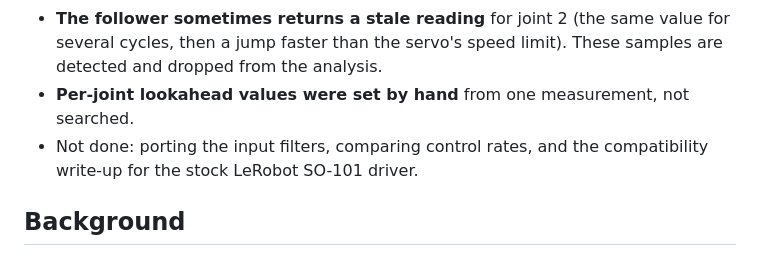
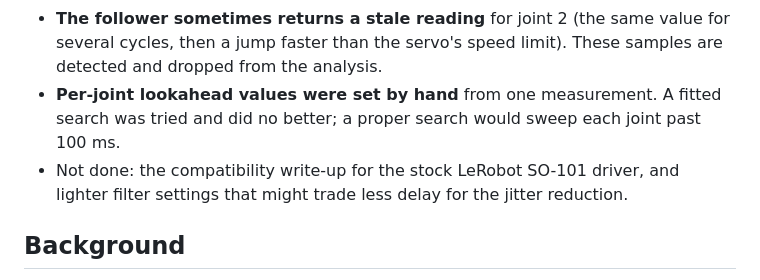
Before and after one commit to lfulai223-wq/nexarm-teleop-latency, a Markdown page: README.md, the part around one of its changes. GitHub-like rendering.

```diff
--- a/README.md
+++ b/README.md
@@ -173,10 +201,12 @@ aborts if a joint stops short of its target.
 - **The follower sometimes returns a stale reading** for joint 2 (the same
   value for several cycles, then a jump faster than the servo's speed limit).
   These samples are detected and dropped from the analysis.
-- **Per-joint lookahead values were set by hand** from one measurement, not
-  searched.
-- Not done: porting the input filters, comparing control rates, and the
-  compatibility write-up for the stock LeRobot SO-101 driver.
+- **Per-joint lookahead values were set by hand** from one measurement. A
+  fitted search was tried and did no better; a proper search would sweep each
+  joint past 100 ms.
+- Not done: the compatibility write-up for the stock LeRobot SO-101 driver,
+  and lighter filter settings that might trade less delay for the jitter
+  reduction.
 
 ## Background
 
```
Also changed, not shown: other parts of README.md (+28 -0 lines), docs/roadmap.md (+25 -2 lines), docs/img/latency_breakdown.png (added), 5 other files.
